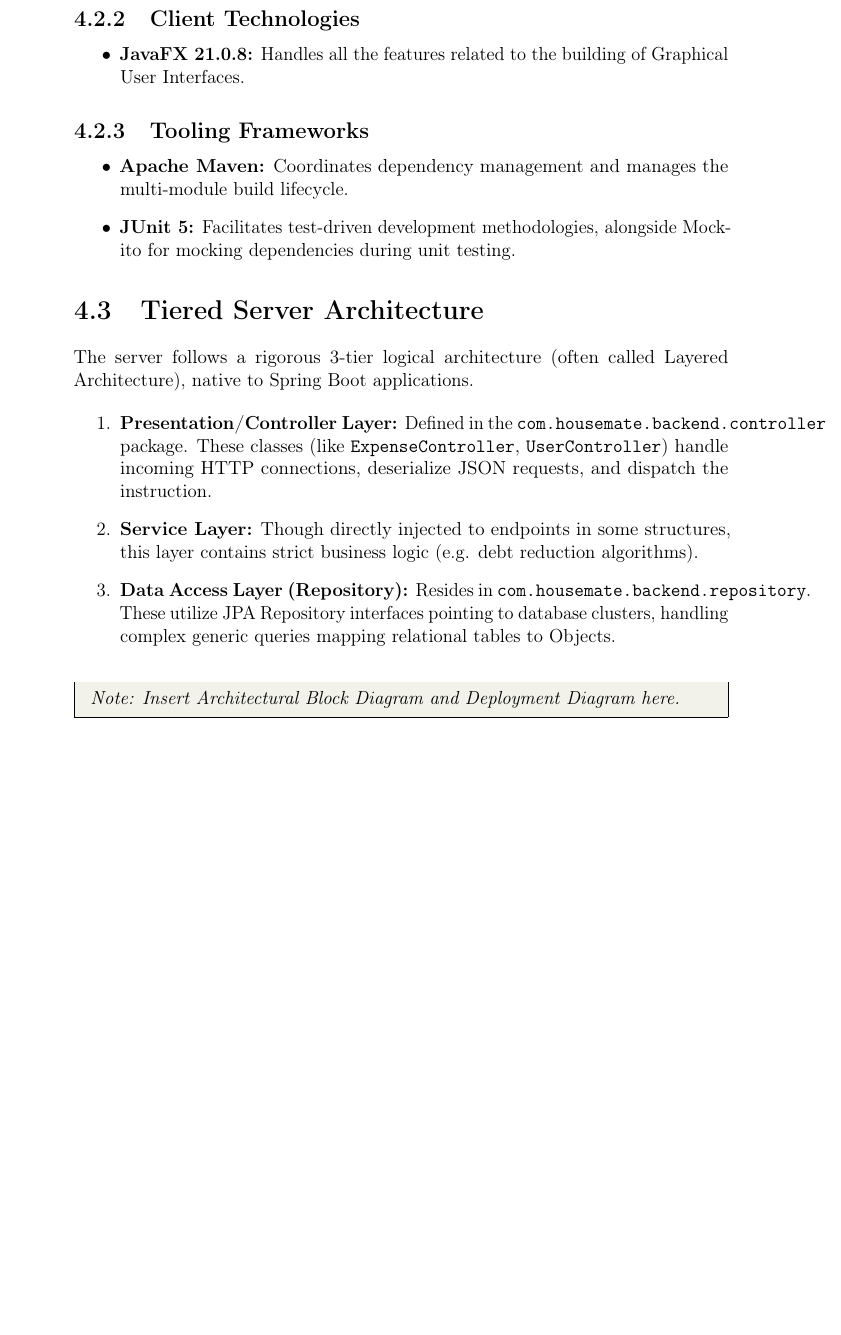
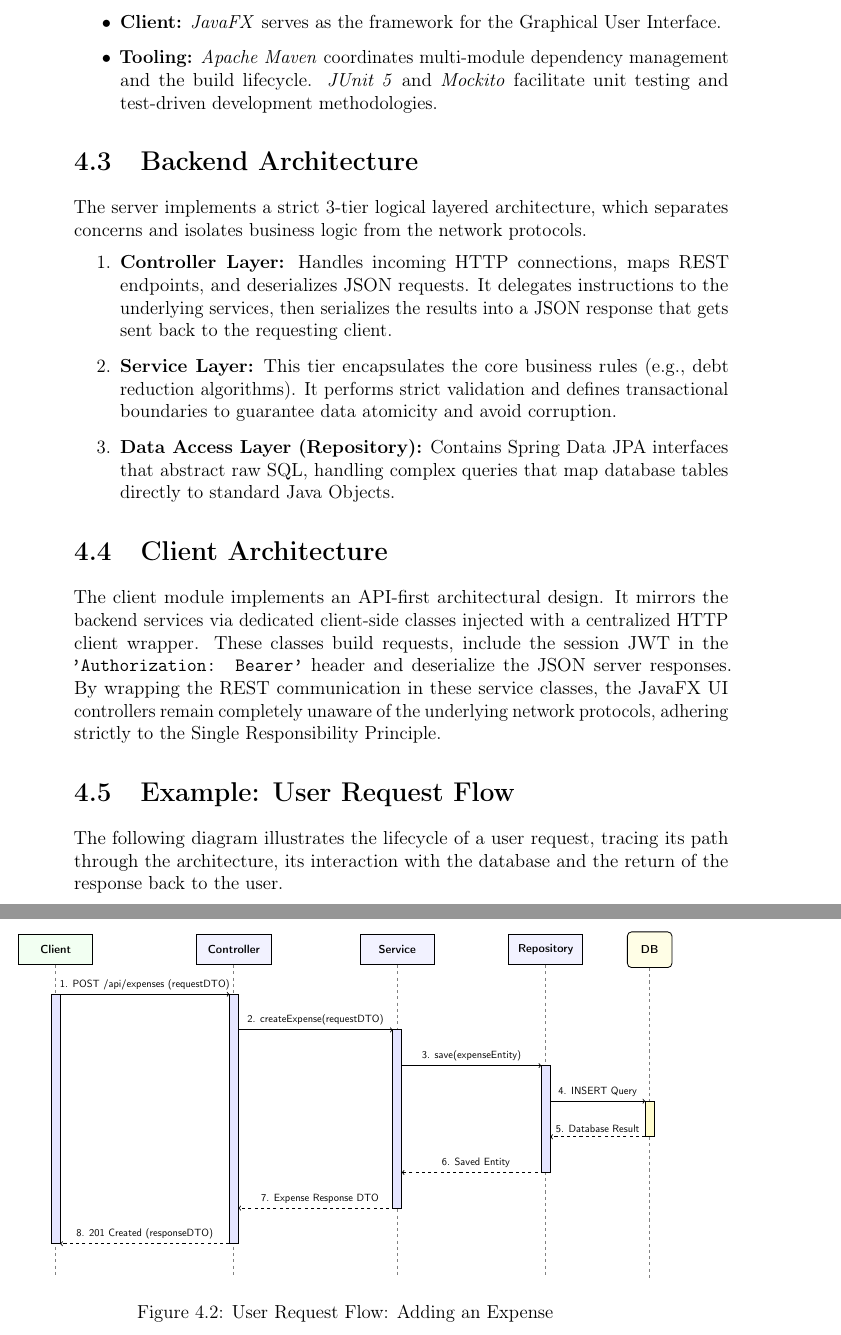
Before and after one commit to NencioniTommaso/HouseMate, a LaTeX thesis (report/main.tex, which reads report/chapters/03_architecture.tex): part of page 38 of 88 before the commit and two parts of pages 38 and 39 of 89 after it, the two joined at a grey line, cut at the place of the change, the shorter picture padded with empty space. Compiled offline with pdfLaTeX.

Commit message:
better architecture chapter + architecture diagram + user request flow example

```diff
--- a/report/chapters/03_architecture.tex
+++ b/report/chapters/03_architecture.tex
@@ -4,0 +38,6 @@ The codebase is logically partitioned into three overarching Maven modules:
+    \item \textbf{Client:} \textit{JavaFX} serves as the framework for the Graphical User Interface.
+    \item \textbf{Tooling:} \textit{Apache Maven} coordinates multi-module dependency management and the build lifecycle. \textit{JUnit 5} and \textit{Mockito} facilitate unit testing and test-driven development methodologies.
+\end{itemize}
+
+\section{Backend Architecture}
+The server implements a strict 3-tier logical layered architecture, which separates concerns and isolates business logic from the network protocols.
@@ -5 +45,4 @@ The codebase is logically partitioned into three overarching Maven modules:
 \begin{enumerate}
+    \item \textbf{Controller Layer:} Handles incoming HTTP connections, maps REST endpoints, and deserializes JSON requests. It delegates instructions to the underlying services, then serializes the results into a JSON response that gets sent back to the requesting client.
+    \item \textbf{Service Layer:} This tier encapsulates the core business rules (e.g., debt reduction algorithms). It performs strict validation and defines transactional boundaries to guarantee data atomicity and avoid corruption.
+    \item \textbf{Data Access Layer (Repository):} Contains Spring Data JPA interfaces that abstract raw SQL, handling complex queries that map database tables directly to standard Java Objects.
@@ -9,4 +49,8 @@ The codebase is logically partitioned into three overarching Maven modules:
 \end{enumerate}
 
+\section{Client Architecture}
+The client module implements an API-first architectural design. It mirrors the backend services via dedicated client-side classes injected with a centralized HTTP client wrapper. These classes build requests, include the session JWT in the \texttt{'Authorization: Bearer'} header and deserialize the JSON server responses. By wrapping the REST communication in these service classes, the JavaFX UI controllers remain completely unaware of the underlying network protocols, adhering strictly to the Single Responsibility Principle.
 
+\section{Example: User Request Flow}
 
+The following diagram illustrates the lifecycle of a user request, tracing its path through the architecture, its interaction with the database and the return of the response back to the user.
@@ -23,29 +57,47 @@ The entire application has been built using \textbf{Java 17+} as its main progra
 
-\subsection{Client Technologies}
-\begin{itemize}
-    \item \textbf{JavaFX 21.0.8:} Handles all the features related to the building of Graphical User Interfaces.
-\end{itemize}
+\begin{figure}[H]
+\centering
+\resizebox{\textwidth}{!}{%
+\begin{tikzpicture}[
+    lifeline/.style={thick, dashed, draw=gray},
+    box/.style={draw=black, thick, fill=blue!5, minimum width=2.5cm, minimum height=1cm, font=\sffamily\small\bfseries, align=center},
+    dbbox/.style={draw=black, thick, rounded corners, minimum height=1.2cm, minimum width=1.5cm, fill=yellow!10, align=center, font=\sffamily\small\bfseries},
+    msg/.style={->, thick, font=\footnotesize\sffamily},
+    return/.style={->, dashed, thick, font=\footnotesize\sffamily}
+]
 
-\subsection{Tooling Frameworks}
-\begin{itemize}
-    \item \textbf{Apache Maven:} Coordinates dependency management and manages the multi-module build lifecycle.
-    \item \textbf{JUnit 5:} Facilitates test-driven development methodologies, alongside Mockito for mocking dependencies during unit testing.
-\end{itemize}
+% Nodes
+\node[box, fill=green!5] (client) at (0, 0.5) {Client};
+\node[box] (controller) at (6, 0.5) {Controller};
+\node[box] (service) at (11.5, 0.5) {Service};
+\node[box] (repository) at (16.5, 0.5) {Repository};
+\node[dbbox] (db) at (20, 0.5) {DB};
 
-\section{Tiered Server Architecture}
-The server follows a rigorous 3-tier logical architecture (often called Layered Architecture), native to Spring Boot applications.
+% Lifelines
+\draw[lifeline] (client.south) -- +(0, -10.5);
+\draw[lifeline] (controller.south) -- +(0, -10.5);
+\draw[lifeline] (service.south) -- +(0, -10.5);
+\draw[lifeline] (repository.south) -- +(0, -10.5);
+\draw[lifeline] (db.south) -- +(0, -10.5);
 
-\begin{enumerate}
-    \item \textbf{Presentation/Controller Layer:} Defined in the \texttt{com.housemate.backend.controller} package. These classes (like \texttt{ExpenseController}, \texttt{UserController}) handle incoming HTTP connections, deserialize JSON requests, and dispatch the instruction.
-    \item \textbf{Service Layer:} Though directly injected to endpoints in some structures, this layer contains strict business logic (e.g. debt reduction algorithms).
-    \item \textbf{Data Access Layer (Repository):} Resides in \texttt{com.housemate.backend.repository}. These utilize JPA Repository interfaces pointing to database clusters, handling complex generic queries mapping relational tables to Objects.
-\end{enumerate}
+% UML Activation Boxes
+\draw[fill=blue!10, draw=black, thick] (-0.15, -1) rectangle (0.15, -9.4);   % Client
+\draw[fill=blue!10, draw=black, thick] (5.85, -1) rectangle (6.15, -9.4);    % Controller
+\draw[fill=blue!10, draw=black, thick] (11.35, -2.2) rectangle (11.65, -8.2);  % Service
+\draw[fill=blue!10, draw=black, thick] (16.35, -3.4) rectangle (16.65, -7.0); % Repository
+\draw[fill=yellow!20, draw=black, thick] (19.85, -4.6) rectangle (20.15, -5.8); % DB
 
-% TO DO (For 60-page target):
-% 1. Add a massive architectural blocks diagram (Layered architectural style diagram).
-% 2. Add an explicit sequence diagram tracing a single HTTP request (e.g., adding an Expense) from the Client, through the Controller, Service, Repository, Database, and back. Use \includegraphics to embed it.
-% 3. Explain how the "Shared" library specifically is packaged and imported within pom.xml for both the client and server.
+% Messages
+\draw[msg] (0.15, -1) -- node[above] {1. POST /api/expenses (requestDTO)} (5.85, -1);
+\draw[msg] (6.15, -2.2) -- node[above] {2. createExpense(requestDTO)} (11.35, -2.2);
+\draw[msg] (11.65, -3.4) -- node[above] {3. save(expenseEntity)} (16.35, -3.4);
+\draw[msg] (16.65, -4.6) -- node[above] {4. INSERT Query} (19.85, -4.6);
 
-\begin{mdframed}[backgroundcolor=backcolour]
-\textit{Note: Insert Architectural Block Diagram and Deployment Diagram here.}
-\end{mdframed}
+\draw[return] (19.85, -5.8) -- node[above] {5. Database Result} (16.65, -5.8);
+\draw[return] (16.65, -7.0) -- node[above] {6. Saved Entity} (11.65, -7.0);
+\draw[return] (11.65, -8.2) -- node[above] {7. Expense Response DTO} (6.15, -8.2);
+\draw[return] (5.85, -9.4) -- node[above] {8. 201 Created (responseDTO)} (0.15, -9.4);
+
+\end{tikzpicture}}%
+\caption{User Request Flow: Adding an Expense}
+\end{figure}
```
Also changed, not shown: report/chapters/03_architecture.tex (51 more changed lines).
